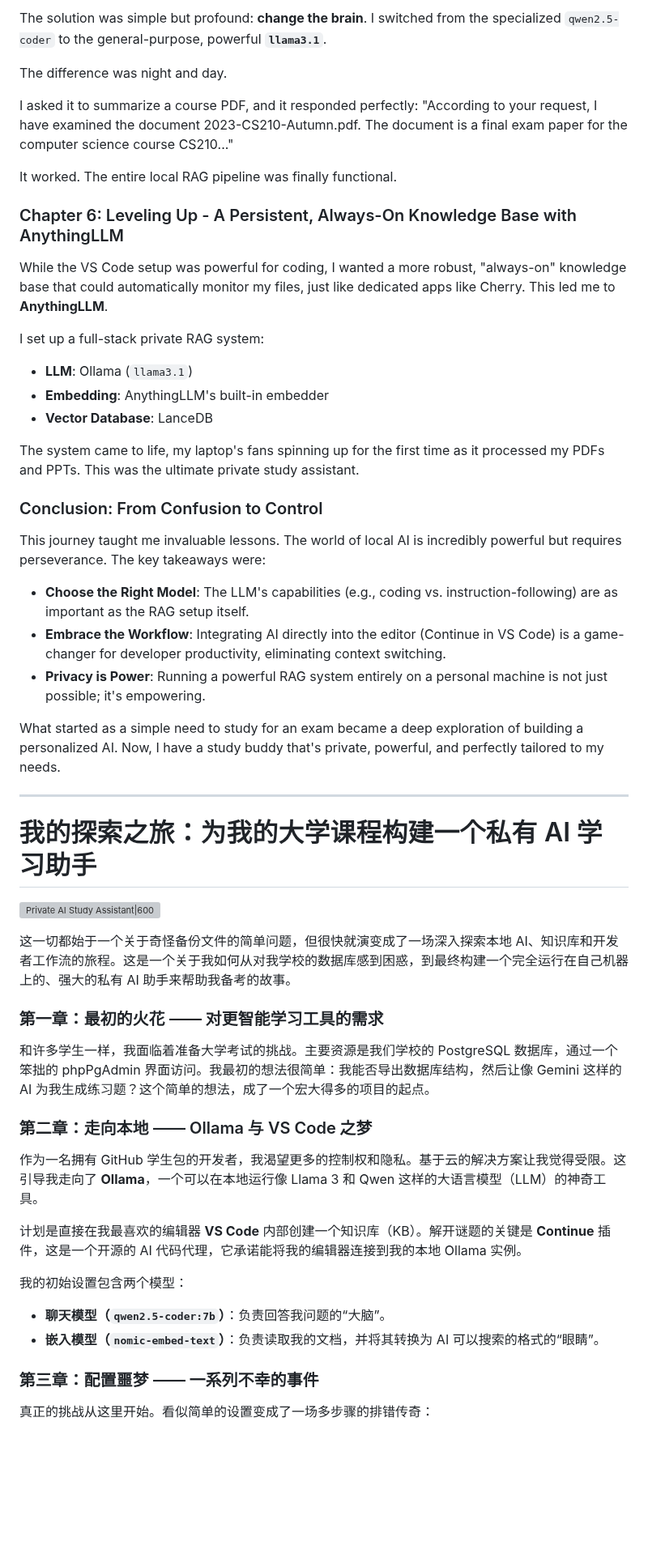
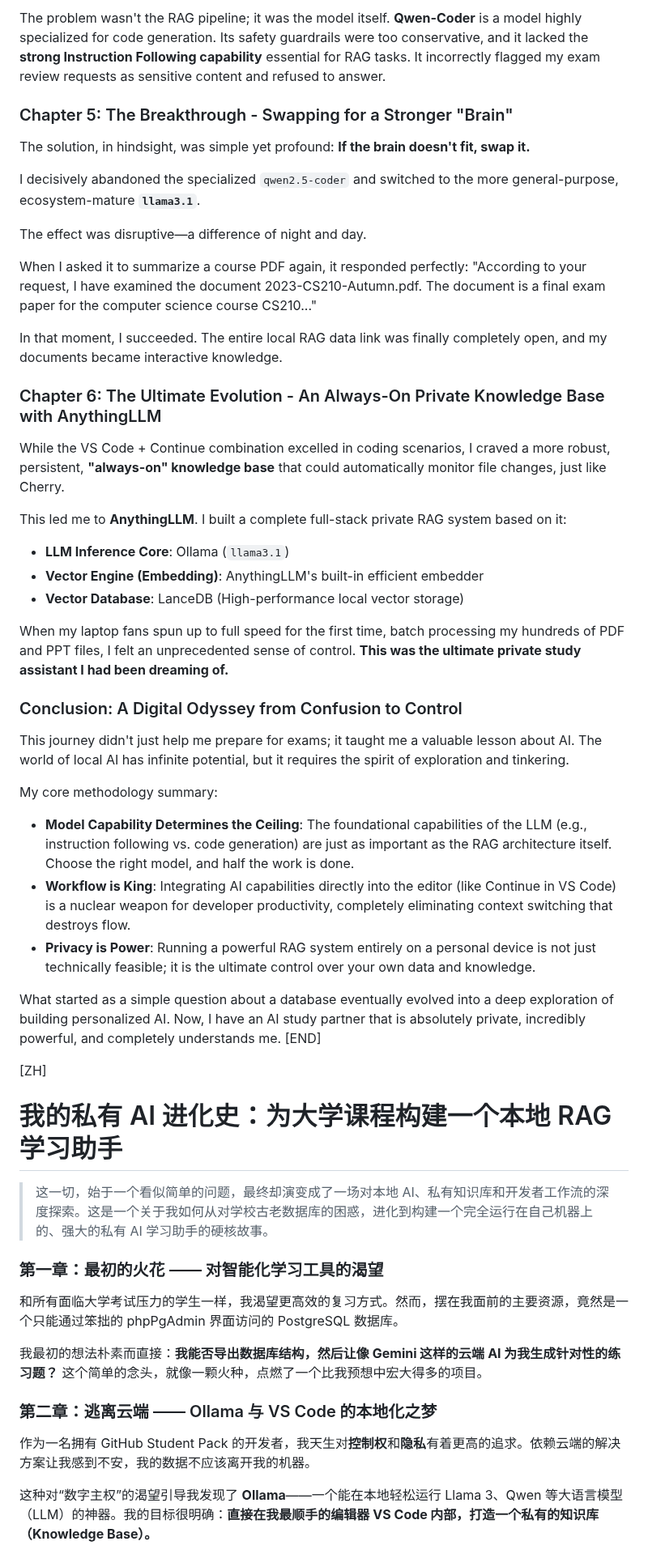
Before and after one commit to 22abad/flowStates, a Markdown page: posts/20251214privateAIStudyAssistant.md, the part around one of its changes. Shown at 81% size. Drawn GitHub-style; blank space fills up the shorter version; grey boxes are pictures that could not be loaded.

```diff
--- a/posts/20251214privateAIStudyAssistant.md
+++ b/posts/20251214privateAIStudyAssistant.md
@@ -55,58 +61,58 @@ The problem wasn't the setup; it was the model itself. Qwen-Coder, being highly
 
-The solution was simple but profound: **change the brain**. I switched from the specialized `qwen2.5-coder` to the general-purpose, powerful **`llama3.1`**.
+The problem wasn't the RAG pipeline; it was the model itself. **Qwen-Coder** is a model highly specialized for code generation. Its safety guardrails were too conservative, and it lacked the **strong Instruction Following capability** essential for RAG tasks. It incorrectly flagged my exam review requests as sensitive content and refused to answer.
 
-The difference was night and day.
+### Chapter 5: The Breakthrough - Swapping for a Stronger "Brain"
 
-I asked it to summarize a course PDF, and it responded perfectly: "According to your request, I have examined the document 2023-CS210-Autumn.pdf. The document is a final exam paper for the computer science course CS210..."
+The solution, in hindsight, was simple yet profound: **If the brain doesn't fit, swap it.**
 
-It worked. The entire local RAG pipeline was finally functional.
+I decisively abandoned the specialized `qwen2.5-coder` and switched to the more general-purpose, ecosystem-mature **`llama3.1`**.
 
-### Chapter 6: Leveling Up - A Persistent, Always-On Knowledge Base with AnythingLLM
+The effect was disruptive—a difference of night and day.
 
-While the VS Code setup was powerful for coding, I wanted a more robust, "always-on" knowledge base that could automatically monitor my files, just like dedicated apps like Cherry. This led me to **AnythingLLM**.
+When I asked it to summarize a course PDF again, it responded perfectly: "According to your request, I have examined the document 2023-CS210-Autumn.pdf. The document is a final exam paper for the computer science course CS210..."
 
-I set up a full-stack private RAG system:
+In that moment, I succeeded. The entire local RAG data link was finally completely open, and my documents became interactive knowledge.
 
-- **LLM**: Ollama (`llama3.1`)
-- **Embedding**: AnythingLLM's built-in embedder
-- **Vector Database**: LanceDB
+### Chapter 6: The Ultimate Evolution - An Always-On Private Knowledge Base with AnythingLLM
 
-The system came to life, my laptop's fans spinning up for the first time as it processed my PDFs and PPTs. This was the ultimate private study assistant.
+While the VS Code + Continue combination excelled in coding scenarios, I craved a more robust, persistent, **"always-on" knowledge base** that could automatically monitor file changes, just like Cherry.
 
-### Conclusion: From Confusion to Control
+This led me to **AnythingLLM**. I built a complete full-stack private RAG system based on it:
 
-This journey taught me invaluable lessons. The world of local AI is incredibly powerful but requires perseverance. The key takeaways were:
+- **LLM Inference Core**: Ollama (`llama3.1`)
+- **Vector Engine (Embedding)**: AnythingLLM's built-in efficient embedder
+- **Vector Database**: LanceDB (High-performance local vector storage)
 
-- **Choose the Right Model**: The LLM's capabilities (e.g., coding vs. instruction-following) are as important as the RAG setup itself.
-- **Embrace the Workflow**: Integrating AI directly into the editor (Continue in VS Code) is a game-changer for developer productivity, eliminating context switching.
-- **Privacy is Power**: Running a powerful RAG system entirely on a personal machine is not just possible; it's empowering.
+When my laptop fans spun up to full speed for the first time, batch processing my hundreds of PDF and PPT files, I felt an unprecedented sense of control. **This was the ultimate private study assistant I had been dreaming of.**
 
-What started as a simple need to study for an exam became a deep exploration of building a personalized AI. Now, I have a study buddy that's private, powerful, and perfectly tailored to my needs.
+### Conclusion: A Digital Odyssey from Confusion to Control
 
----
+This journey didn't just help me prepare for exams; it taught me a valuable lesson about AI. The world of local AI has infinite potential, but it requires the spirit of exploration and tinkering.
 
-# 我的探索之旅：为我的大学课程构建一个私有 AI 学习助手
+My core methodology summary:
 
-![Private AI Study Assistant|600](https://assets.flowstates.me/2025/20251214privateAIStudyAssistant.jpg)
+- **Model Capability Determines the Ceiling**: The foundational capabilities of the LLM (e.g., instruction following vs. code generation) are just as important as the RAG architecture itself. Choose the right model, and half the work is done.
+- **Workflow is King**: Integrating AI capabilities directly into the editor (like Continue in VS Code) is a nuclear weapon for developer productivity, completely eliminating context switching that destroys flow.
+- **Privacy is Power**: Running a powerful RAG system entirely on a personal device is not just technically feasible; it is the ultimate control over your own data and knowledge.
 
-这一切都始于一个关于奇怪备份文件的简单问题，但很快就演变成了一场深入探索本地 AI、知识库和开发者工作流的旅程。这是一个关于我如何从对我学校的数据库感到困惑，到最终构建一个完全运行在自己机器上的、强大的私有 AI 助手来帮助我备考的故事。
+What started as a simple question about a database eventually evolved into a deep exploration of building personalized AI. Now, I have an AI study partner that is absolutely private, incredibly powerful, and completely understands me.
+[END]
 
-### 第一章：最初的火花 —— 对更智能学习工具的需求
+[ZH]
 
-和许多学生一样，我面临着准备大学考试的挑战。主要资源是我们学校的 PostgreSQL 数据库，通过一个笨拙的 phpPgAdmin 界面访问。我最初的想法很简单：我能否导出数据库结构，然后让像 Gemini 这样的 AI 为我生成练习题？这个简单的想法，成了一个宏大得多的项目的起点。
+# 我的私有 AI 进化史：为大学课程构建一个本地 RAG 学习助手
 
-### 第二章：走向本地 —— Ollama 与 VS Code 之梦
+> 这一切，始于一个看似简单的问题，最终却演变成了一场对本地 AI、私有知识库和开发者工作流的深度探索。这是一个关于我如何从对学校古老数据库的困惑，进化到构建一个完全运行在自己机器上的、强大的私有 AI 学习助手的硬核故事。
 
-作为一名拥有 GitHub 学生包的开发者，我渴望更多的控制权和隐私。基于云的解决方案让我觉得受限。这引导我走向了 **Ollama**，一个可以在本地运行像 Llama 3 和 Qwen 这样的大语言模型（LLM）的神奇工具。
+### 第一章：最初的火花 —— 对智能化学习工具的渴望
 
-计划是直接在我最喜欢的编辑器 **VS Code** 内部创建一个知识库（KB）。解开谜题的关键是 **Continue** 插件，这是一个开源的 AI 代码代理，它承诺能将我的编辑器连接到我的本地 Ollama 实例。
+和所有面临大学考试压力的学生一样，我渴望更高效的复习方式。然而，摆在我面前的主要资源，竟然是一个只能通过笨拙的 phpPgAdmin 界面访问的 PostgreSQL 数据库。
 
-我的初始设置包含两个模型：
+我最初的想法朴素而直接：**我能否导出数据库结构，然后让像 Gemini 这样的云端 AI 为我生成针对性的练习题？** 这个简单的念头，就像一颗火种，点燃了一个比我预想中宏大得多的项目。
 
-- **聊天模型（`qwen2.5-coder:7b`）**：负责回答我问题的“大脑”。
-- **嵌入模型（`nomic-embed-text`）**：负责读取我的文档，并将其转换为 AI 可以搜索的格式的“眼睛”。
+### 第二章：逃离云端 —— Ollama 与 VS Code 的本地化之梦
 
-### 第三章：配置噩梦 —— 一系列不幸的事件
+作为一名拥有 GitHub Student Pack 的开发者，我天生对**控制权**和**隐私**有着更高的追求。依赖云端的解决方案让我感到不安，我的数据不应该离开我的机器。
 
-真正的挑战从这里开始。看似简单的设置变成了一场多步骤的排错传奇：
+这种对“数字主权”的渴望引导我发现了 **Ollama**——一个能在本地轻松运行 Llama 3、Qwen 等大语言模型（LLM）的神器。我的目标很明确：**直接在我最顺手的编辑器 VS Code 内部，打造一个私有的知识库（Knowledge Base）。**
 
```
Also changed, not shown: other parts of posts/20251214privateAIStudyAssistant.md (+66 -44 lines).
